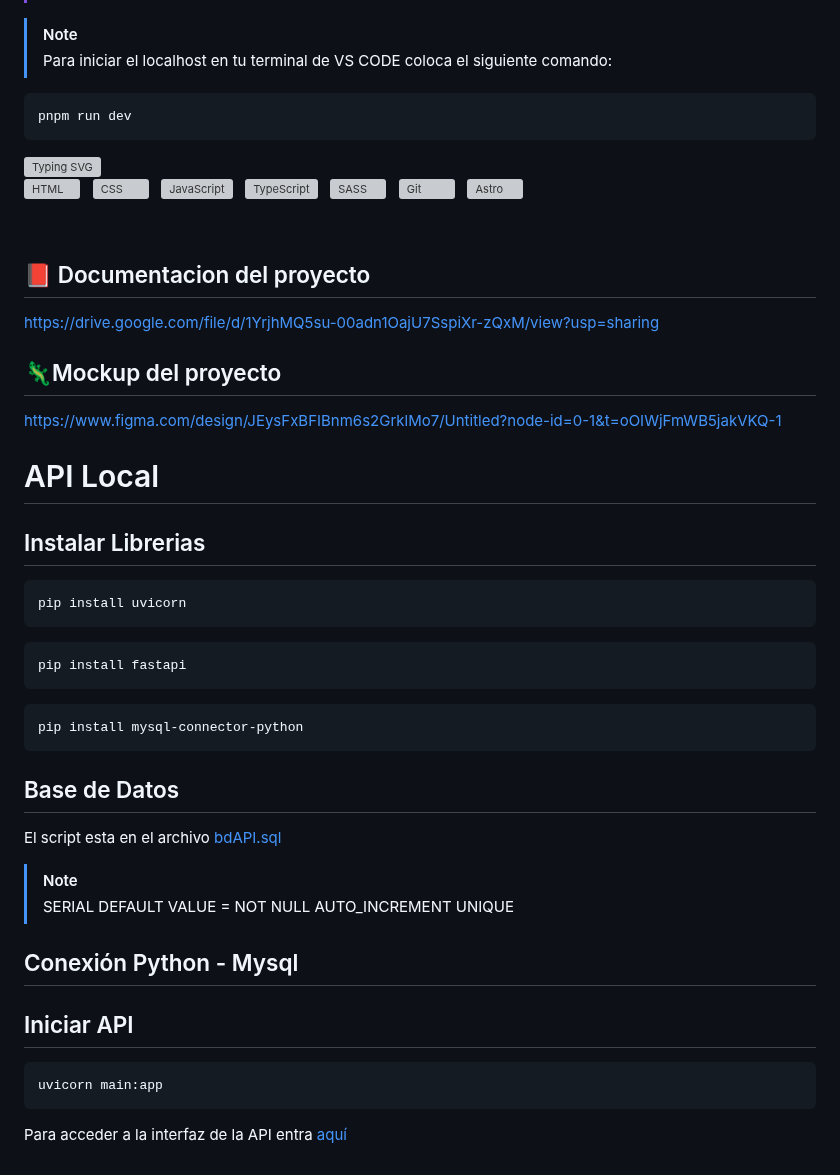
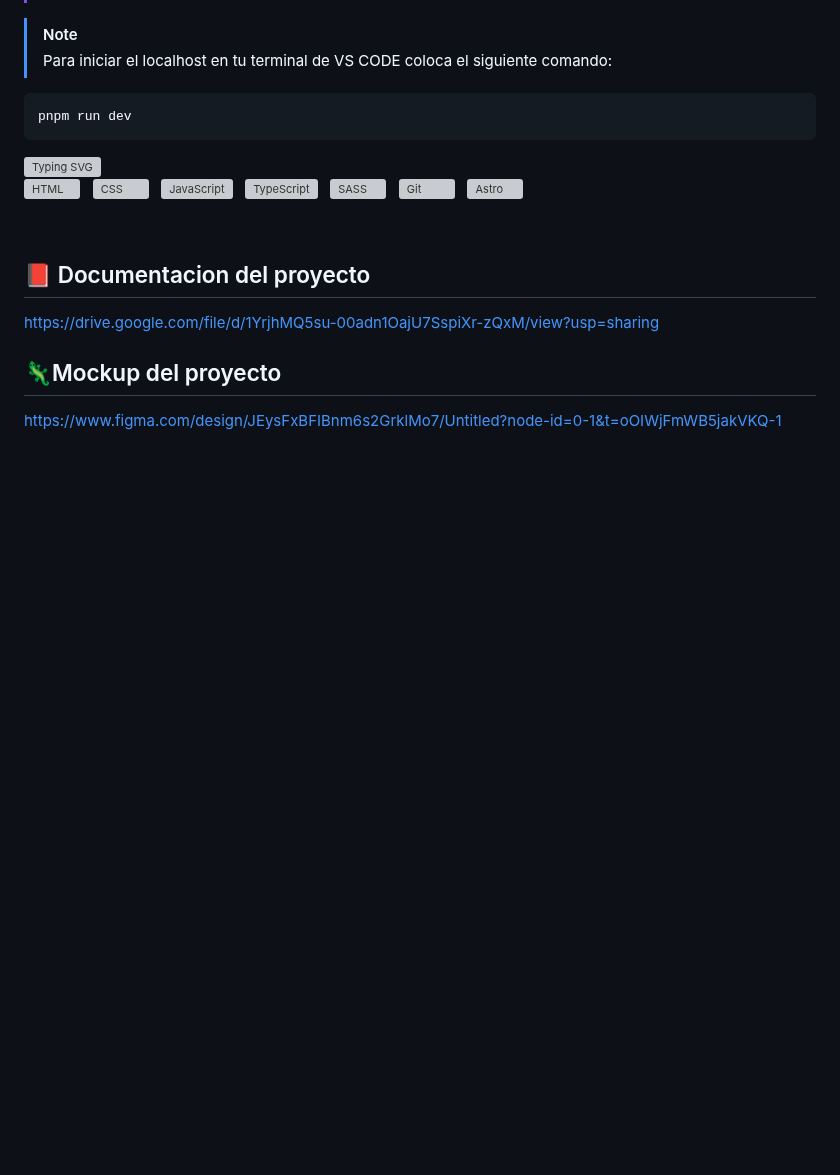
Before and after one commit to PublicEnemy15/ProyectoWeb, a Markdown page: README.md, the part around the change. Drawn GitHub-style; blank space fills up the shorter version; grey boxes are pictures that could not be loaded.

````diff
--- a/README.md
+++ b/README.md
@@ -149,43 +149,3 @@ https://drive.google.com/file/d/1YrjhMQ5su-00adn1OajU7SspiXr-zQxM/view?usp=shari
 ## 🦎Mockup del proyecto
 
 https://www.figma.com/design/JEysFxBFIBnm6s2GrklMo7/Untitled?node-id=0-1&t=oOIWjFmWB5jakVKQ-1
-
-
-# API Local
-
-## Instalar Librerias
-
-```sh
-pip install uvicorn
-```
-
-```sh
-pip install fastapi
-```
-
-```sh
-pip install mysql-connector-python
-```
-
-## Base de Datos
-
-<p>
-    El script esta en el archivo
-    <span><a href="https://github.com/PublicEnemy15/ProyectoWeb/blob/main/api/bdAPI.sql">bdAPI.sql</a></span>
-</p>
-
->[!NOTE]
->SERIAL DEFAULT VALUE = NOT NULL AUTO_INCREMENT UNIQUE
-
-## Conexión Python - Mysql
-
-
-## Iniciar API
-
-```sh
-uvicorn main:app
-```
-
-<p>
-    Para acceder a la interfaz de la API entra </span><a href="http://127.0.0.1:8000/docs">aquí</a></span>
-</p>
````
